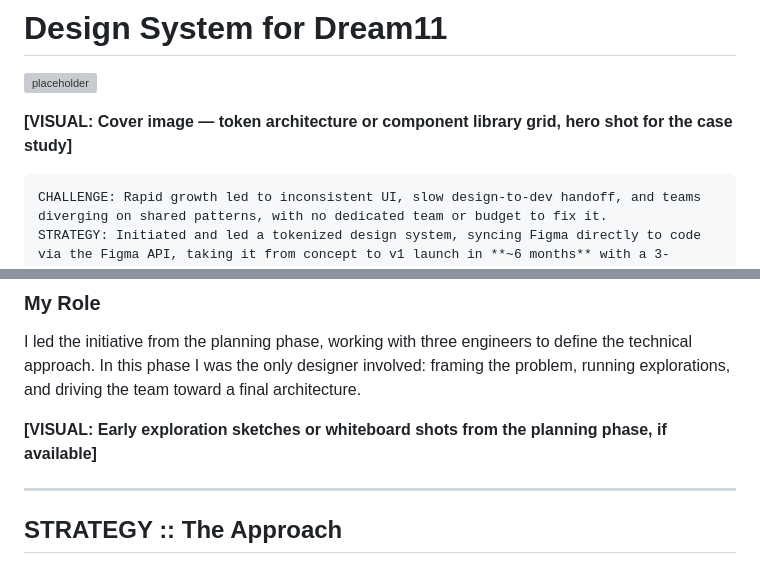
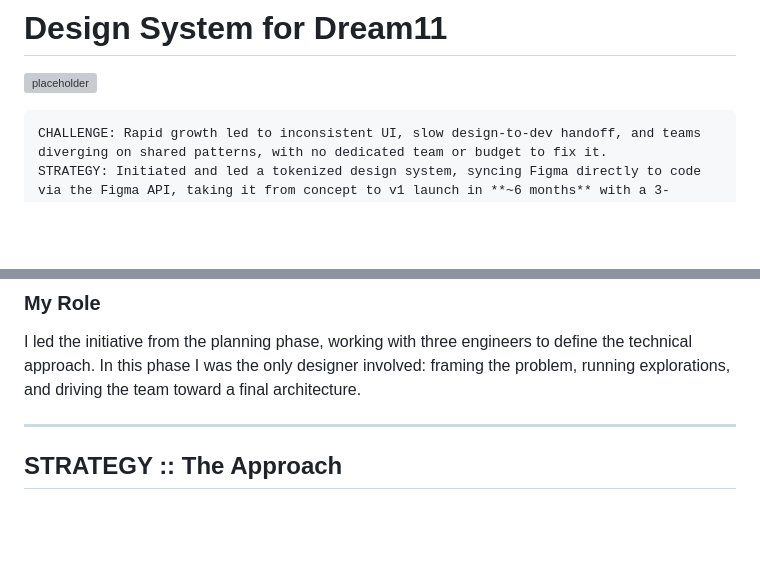
Before and after one commit to kolinitin/portfolio, a Markdown page: content/design-system.md, 2 parts joined by grey strips. GitHub-like rendering; blank space fills up the shorter version; grey boxes are pictures that could not be loaded.

Commit message:
design system updates

````diff
--- a/content/design-system.md
+++ b/content/design-system.md
@@ -1,8 +1,6 @@
 # Design System for Dream11
 
 ![placeholder](placeholder)
-
-**[VISUAL: Cover image — token architecture or component library grid, hero shot for the case study]**
 
 ```summary
 CHALLENGE: Rapid growth led to inconsistent UI, slow design-to-dev handoff, and teams diverging on shared patterns, with no dedicated team or budget to fix it.
@@ -27,8 +25,6 @@ There was no dedicated team or mandate to fix this. I initiated the conversation
 ### My Role
 
 I led the initiative from the planning phase, working with three engineers to define the technical approach. In this phase I was the only designer involved: framing the problem, running explorations, and driving the team toward a final architecture.
-
-**[VISUAL: Early exploration sketches or whiteboard shots from the planning phase, if available]**
 
 ---
 
````
